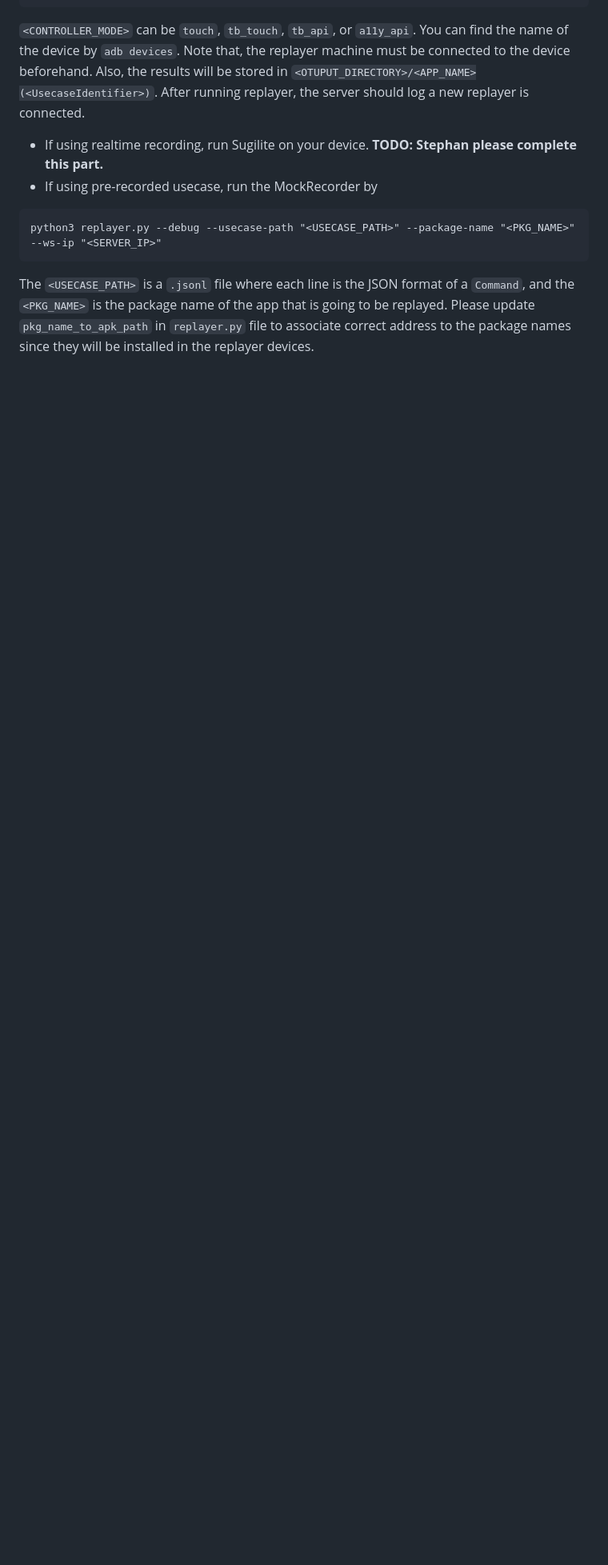
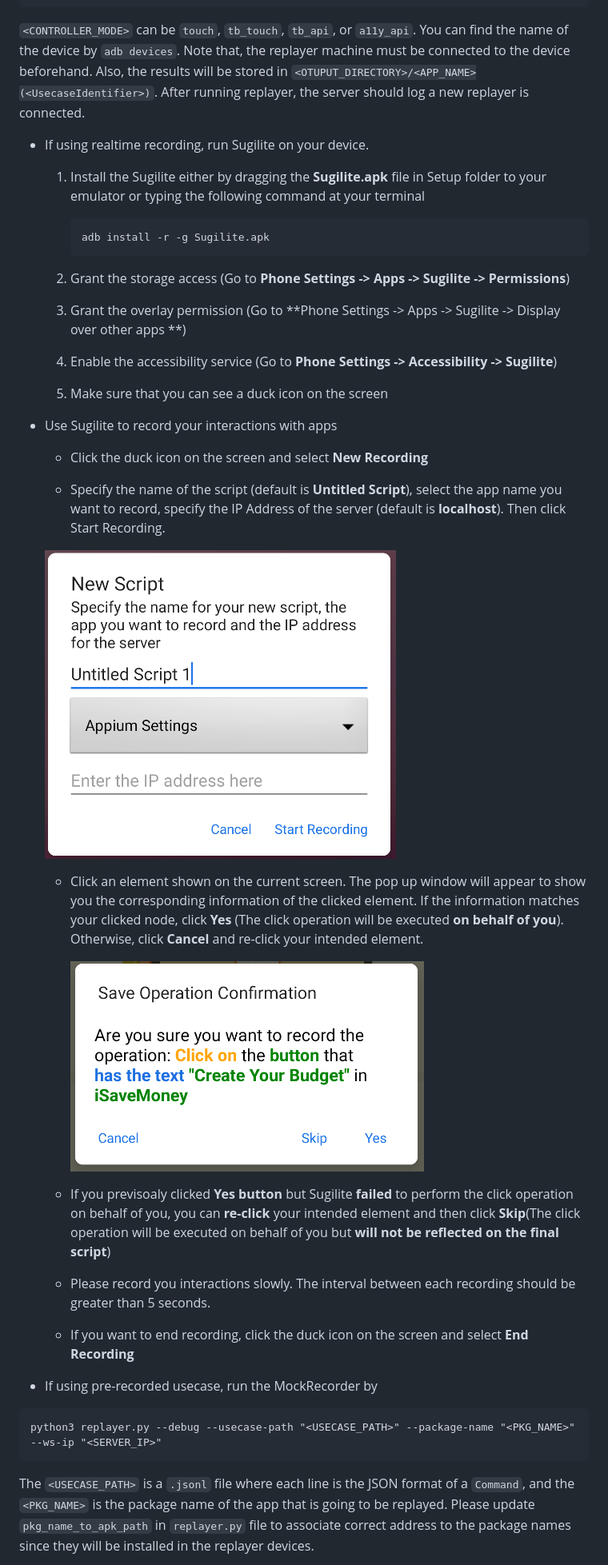
Before and after one commit to noidsirius/Axer, a Markdown page: README.md, the part around the change. Shown: that part at 80% size. GitHub-like rendering; pictures changed too: Docs/Confirmation Dialog.png (added), Docs/Start Recording.png (added); blank space fills up the shorter version.

Commit message:
Update Sugilite instructions on README.md

````diff
--- a/README.md
+++ b/README.md
@@ -36,7 +36,39 @@ python3 replayer.py --debug --output-path "<OUTPUT_DIRECTORY>" --app-name "<APP_
 ```
 `<CONTROLLER_MODE>` can be `touch`, `tb_touch`, `tb_api`, or `a11y_api`. You can find the name of the device by `adb devices`. Note that, the replayer machine must be connected to the device beforehand. Also, the results will be stored in `<OTUPUT_DIRECTORY>/<APP_NAME>(<UsecaseIdentifier>)`. After running replayer, the server should log a new replayer is connected.
 
-- If using realtime recording, run Sugilite on your device. **TODO: Stephan please complete this part.**
+- If using realtime recording, run Sugilite on your device.
+
+  1. Install the Sugilite either by dragging the **Sugilite.apk** file in Setup folder to your emulator or typing the following command at your terminal
+
+     ```shell
+     adb install -r -g Sugilite.apk
+     ```
+
+  2. Grant the storage access (Go to **Phone Settings -> Apps -> Sugilite -> Permissions**)
+
+  3. Grant the overlay permission (Go to **Phone Settings -> Apps -> Sugilite -> Display over other apps **)
+
+  4. Enable the accessibility service (Go to **Phone Settings -> Accessibility -> Sugilite**)
+
+  5. Make sure that you can see a duck icon on the screen
+
+- Use Sugilite to record your interactions with apps
+
+  - Click the duck icon on the screen and select **New Recording**
+
+  -  Specify the name of the script (default is **Untitled Script**), select the app name you want to record, specify the IP Address of the server (default is **localhost**). Then click Start Recording.
+
+    ![Start Recording Pop Up Window](Docs/Start%20Recording.png)
+
+  - Click an element shown on the current screen. The pop up window will appear to show you the corresponding information of the clicked element. If the information matches your clicked node, click **Yes** (The click operation will be executed **on behalf of you**). Otherwise, click **Cancel** and re-click your intended element.
+
+    ![Sugilite Confirmation Dialog](Docs/Confirmation%20Dialog.png)
+
+  - If you previsoaly clicked **Yes button** but Sugilite **failed** to perform the click operation on behalf of you, you can **re-click** your intended element and then click **Skip**(The click operation will be executed on behalf of you but **will not be reflected on the final script**)
+
+  - Please record you interactions slowly. The interval between each recording should be greater than 5 seconds.
+  - If you want to end recording, click the duck icon on the screen and select **End Recording**
+
 - If using pre-recorded usecase, run the MockRecorder by
 ```
 python3 replayer.py --debug --usecase-path "<USECASE_PATH>" --package-name "<PKG_NAME>" --ws-ip "<SERVER_IP>"
````
